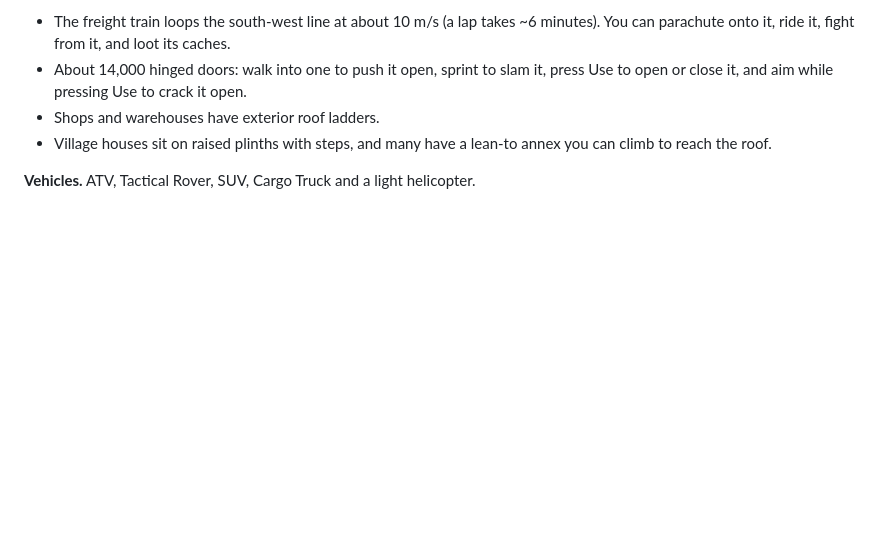
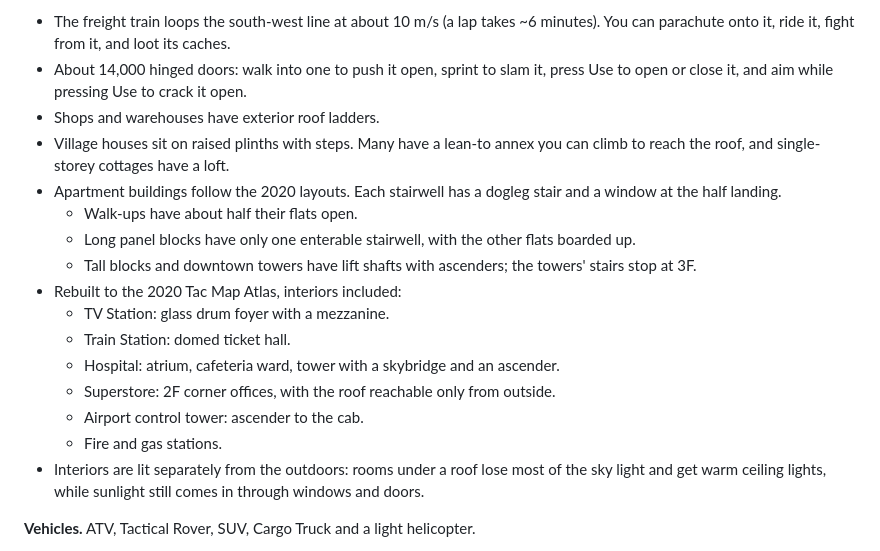
Before and after one commit to silentbugs/claudezone, a Markdown page: README.md, the part around the change. Rendered like a GitHub page; blank space fills up the shorter version.

Commit message:
README: interiors, ascenders, landmark rebuilds
Co-Authored-By: Claude Opus 5.5 <noreply@anthropic.com>

```diff
--- a/README.md
+++ b/README.md
@@ -53,7 +53,19 @@ and the mountain rim are also there.
 - The freight train loops the south-west line at about 10 m/s (a lap takes ~6 minutes). You can parachute onto it, ride it, fight from it, and loot its caches.
 - About 14,000 hinged doors: walk into one to push it open, sprint to slam it, press Use to open or close it, and aim while pressing Use to crack it open.
 - Shops and warehouses have exterior roof ladders.
-- Village houses sit on raised plinths with steps, and many have a lean-to annex you can climb to reach the roof.
+- Village houses sit on raised plinths with steps. Many have a lean-to annex you can climb to reach the roof, and single-storey cottages have a loft.
+- Apartment buildings follow the 2020 layouts. Each stairwell has a dogleg stair and a window at the half landing.
+  - Walk-ups have about half their flats open.
+  - Long panel blocks have only one enterable stairwell, with the other flats boarded up.
+  - Tall blocks and downtown towers have lift shafts with ascenders; the towers' stairs stop at 3F.
+- Rebuilt to the 2020 Tac Map Atlas, interiors included:
+  - TV Station: glass drum foyer with a mezzanine.
+  - Train Station: domed ticket hall.
+  - Hospital: atrium, cafeteria ward, tower with a skybridge and an ascender.
+  - Superstore: 2F corner offices, with the roof reachable only from outside.
+  - Airport control tower: ascender to the cab.
+  - Fire and gas stations.
+- Interiors are lit separately from the outdoors: rooms under a roof lose most of the sky light and get warm ceiling lights, while sunlight still comes in through windows and doors.
 
 **Vehicles.** ATV, Tactical Rover, SUV, Cargo Truck and a light helicopter.
 - Seats: passengers can shoot, drivers can't.
```
